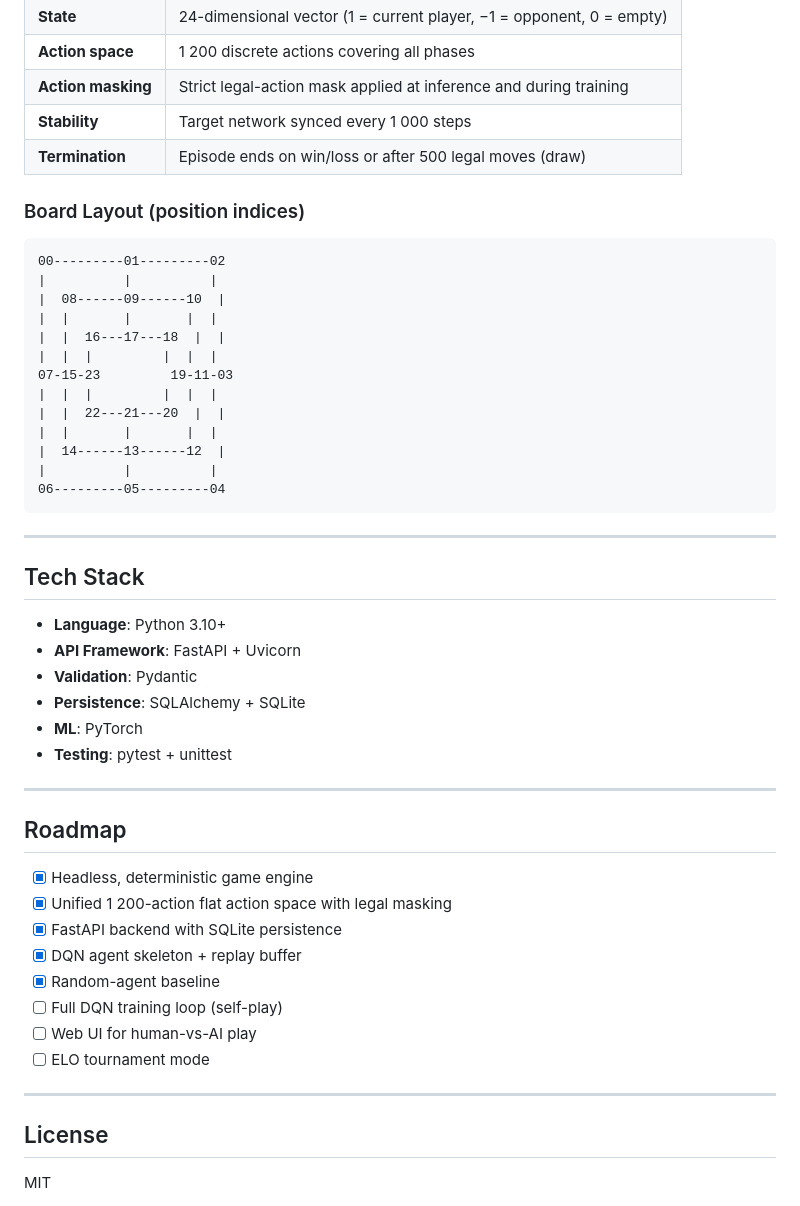
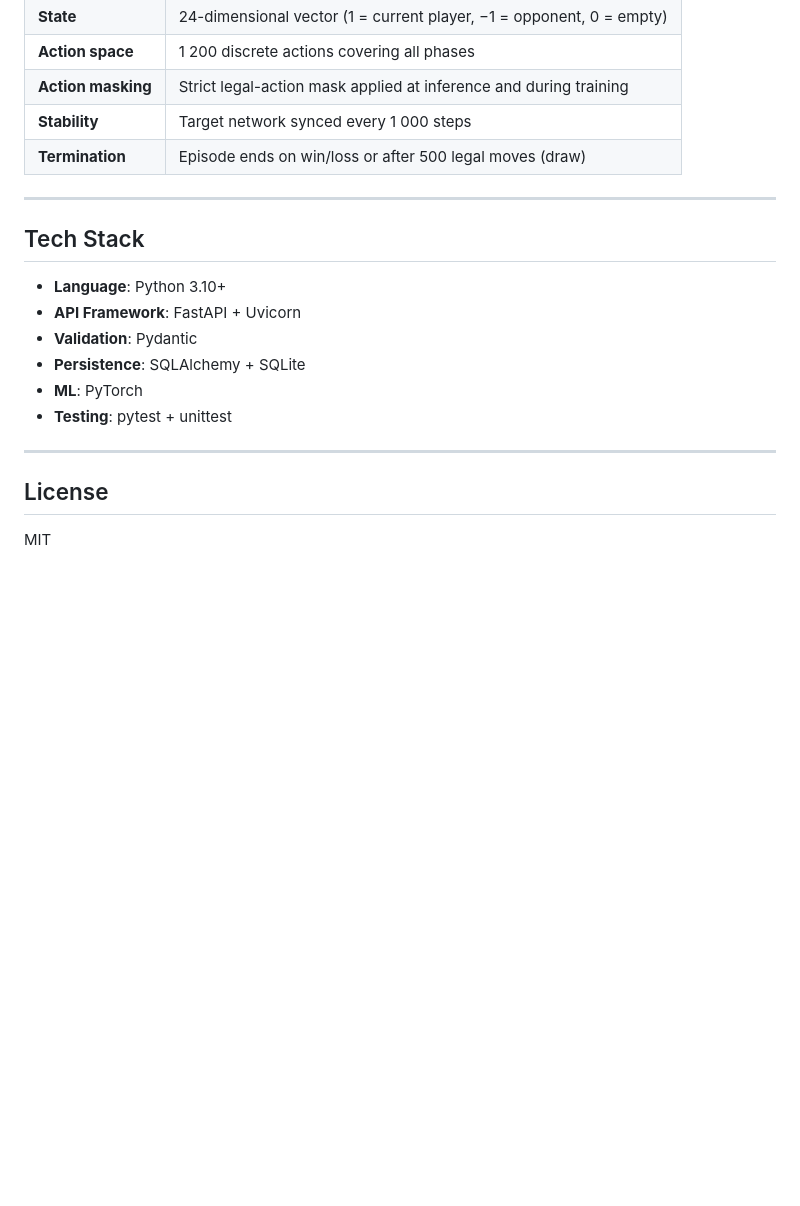
Before and after one commit to chobanekhaketla/AI-Morabaraba-Game, a Markdown page: README.md, the part around the change. Rendered like a GitHub page; blank space fills up the shorter version.

````diff
--- a/README.md
+++ b/README.md
@@ -148,23 +148,6 @@ python evaluation/evaluate_agent.py
 | **Stability** | Target network synced every 1 000 steps |
 | **Termination** | Episode ends on win/loss or after 500 legal moves (draw) |
 
-### Board Layout (position indices)
-
-```
-00---------01---------02
-|          |          |
-|  08------09------10  |
-|  |       |       |  |
-|  |  16---17---18  |  |
-|  |  |         |  |  |
-07-15-23         19-11-03
-|  |  |         |  |  |
-|  |  22---21---20  |  |
-|  |       |       |  |
-|  14------13------12  |
-|          |          |
-06---------05---------04
-```
 
 ---
 
@@ -179,19 +162,6 @@ python evaluation/evaluate_agent.py
 
 ---
 
-## Roadmap
-
-- [x] Headless, deterministic game engine
-- [x] Unified 1 200-action flat action space with legal masking
-- [x] FastAPI backend with SQLite persistence
-- [x] DQN agent skeleton + replay buffer
-- [x] Random-agent baseline
-- [ ] Full DQN training loop (self-play)
-- [ ] Web UI for human-vs-AI play
-- [ ] ELO tournament mode
-
----
-
 ## License
 
 MIT
````
